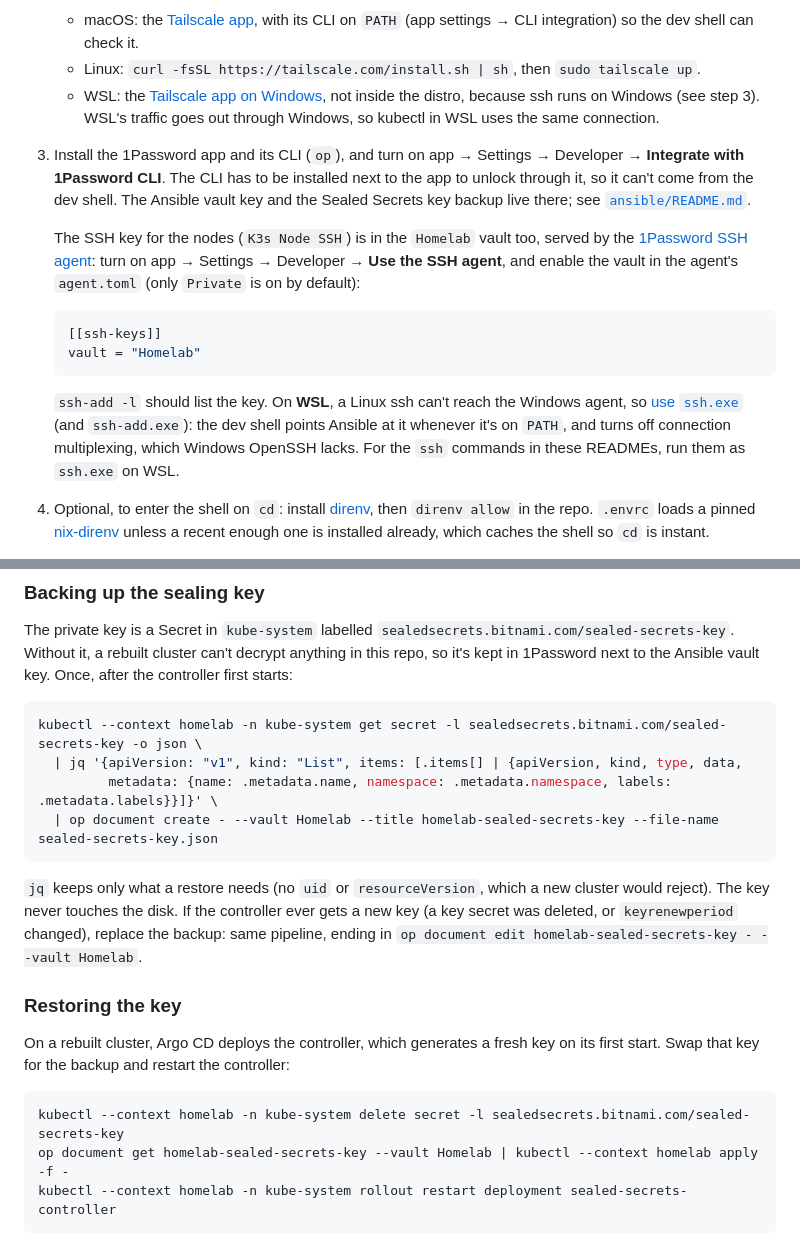
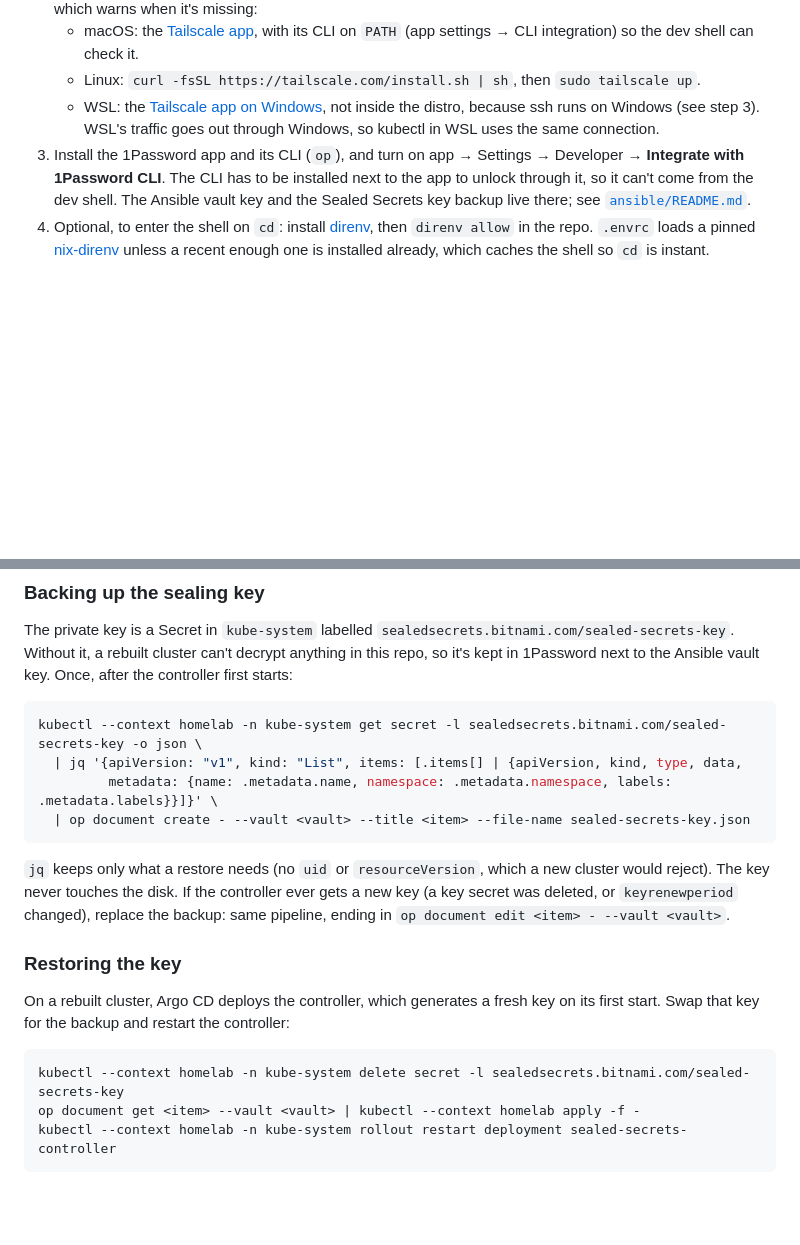
Before and after one commit to gaitovrat/homelab, a Markdown page: README.md, 2 parts joined by grey strips. Drawn GitHub-style; blank space fills up the shorter version.

````diff
--- a/README.md
+++ b/README.md
@@ -34,15 +34,6 @@ One-time setup per machine:
    - Linux: `curl -fsSL https://tailscale.com/install.sh | sh`, then `sudo tailscale up`.
    - WSL: the [Tailscale app on Windows](https://tailscale.com/download/windows), not inside the distro, because ssh runs on Windows (see step 3). WSL's traffic goes out through Windows, so kubectl in WSL uses the same connection.
 3. Install the 1Password app and its CLI (`op`), and turn on app → Settings → Developer → **Integrate with 1Password CLI**. The CLI has to be installed next to the app to unlock through it, so it can't come from the dev shell. The Ansible vault key and the Sealed Secrets key backup live there; see [`ansible/README.md`](ansible/README.md#one-time-setup).
-
-   The SSH key for the nodes (`K3s Node SSH`) is in the `Homelab` vault too, served by the [1Password SSH agent](https://developer.1password.com/docs/ssh/agent/): turn on app → Settings → Developer → **Use the SSH agent**, and enable the vault in the agent's `agent.toml` (only `Private` is on by default):
-
-   ```toml
-   [[ssh-keys]]
-   vault = "Homelab"
-   ```
-
-   `ssh-add -l` should list the key. On **WSL**, a Linux ssh can't reach the Windows agent, so [use `ssh.exe`](https://developer.1password.com/docs/ssh/integrations/wsl/) (and `ssh-add.exe`): the dev shell points Ansible at it whenever it's on `PATH`, and turns off connection multiplexing, which Windows OpenSSH lacks. For the `ssh` commands in these READMEs, run them as `ssh.exe` on WSL.
 4. Optional, to enter the shell on `cd`: install [direnv](https://direnv.net), then `direnv allow` in the repo. `.envrc` loads a pinned [nix-direnv](https://github.com/nix-community/nix-direnv) unless a recent enough one is installed already, which caches the shell so `cd` is instant.
 
 Then `nix develop` (or just `cd` with direnv) gives a shell with everything on `PATH`. The first run downloads the tools and builds `.venv`; later runs are instant. To add a tool, add it to `packages` in `flake.nix`.
@@ -75,10 +66,10 @@ The private key is a Secret in `kube-system` labelled `sealedsecrets.bitnami.com
 kubectl --context homelab -n kube-system get secret -l sealedsecrets.bitnami.com/sealed-secrets-key -o json \
   | jq '{apiVersion: "v1", kind: "List", items: [.items[] | {apiVersion, kind, type, data,
          metadata: {name: .metadata.name, namespace: .metadata.namespace, labels: .metadata.labels}}]}' \
-  | op document create - --vault Homelab --title homelab-sealed-secrets-key --file-name sealed-secrets-key.json
+  | op document create - --vault <vault> --title <item> --file-name sealed-secrets-key.json
 ```
 
-`jq` keeps only what a restore needs (no `uid` or `resourceVersion`, which a new cluster would reject). The key never touches the disk. If the controller ever gets a new key (a key secret was deleted, or `keyrenewperiod` changed), replace the backup: same pipeline, ending in `op document edit homelab-sealed-secrets-key - --vault Homelab`.
+`jq` keeps only what a restore needs (no `uid` or `resourceVersion`, which a new cluster would reject). The key never touches the disk. If the controller ever gets a new key (a key secret was deleted, or `keyrenewperiod` changed), replace the backup: same pipeline, ending in `op document edit <item> - --vault <vault>`.
 
 ### Restoring the key
 
@@ -86,7 +77,7 @@ On a rebuilt cluster, Argo CD deploys the controller, which generates a fresh ke
 
 ```sh
 kubectl --context homelab -n kube-system delete secret -l sealedsecrets.bitnami.com/sealed-secrets-key
-op document get homelab-sealed-secrets-key --vault Homelab | kubectl --context homelab apply -f -
+op document get <item> --vault <vault> | kubectl --context homelab apply -f -
 kubectl --context homelab -n kube-system rollout restart deployment sealed-secrets-controller
 ```
 
````
